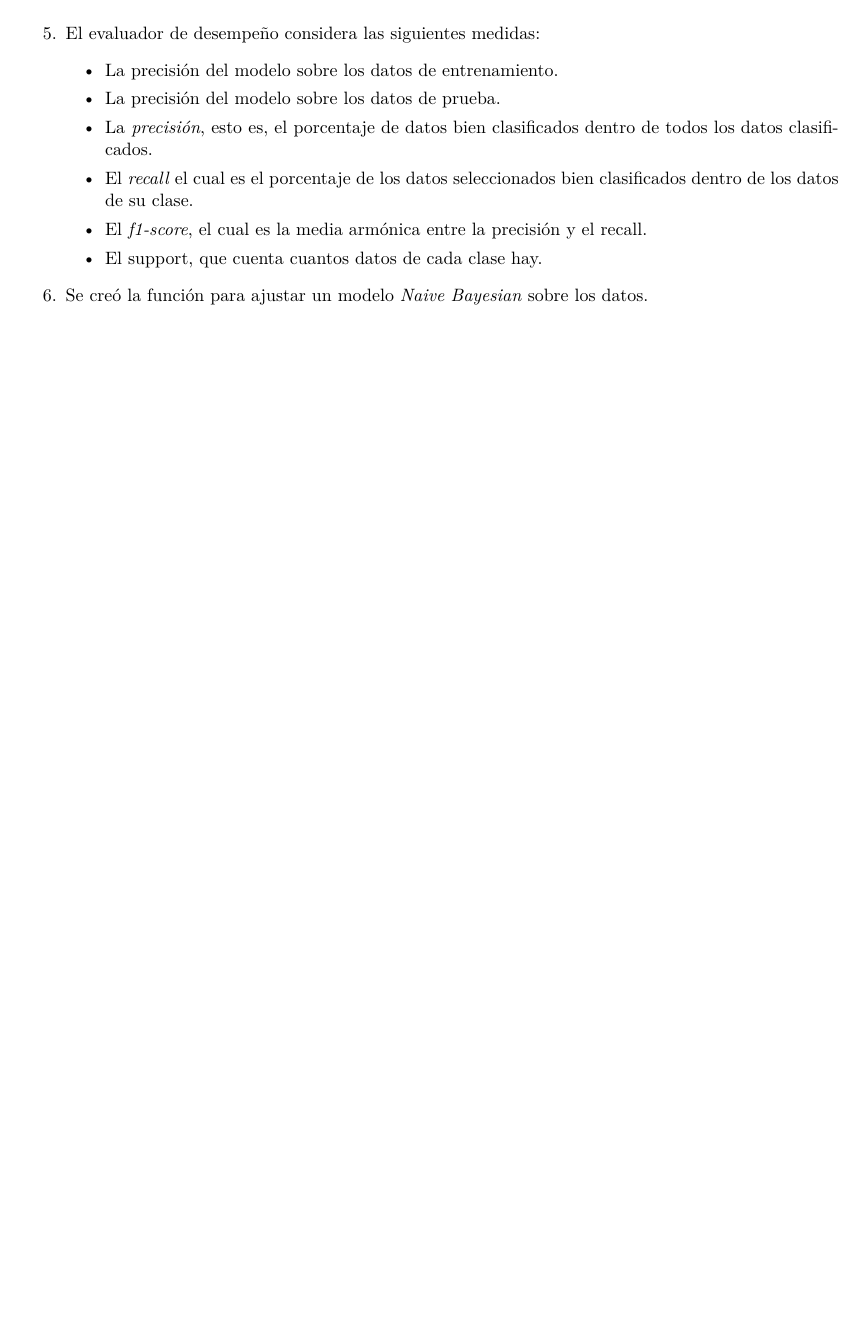
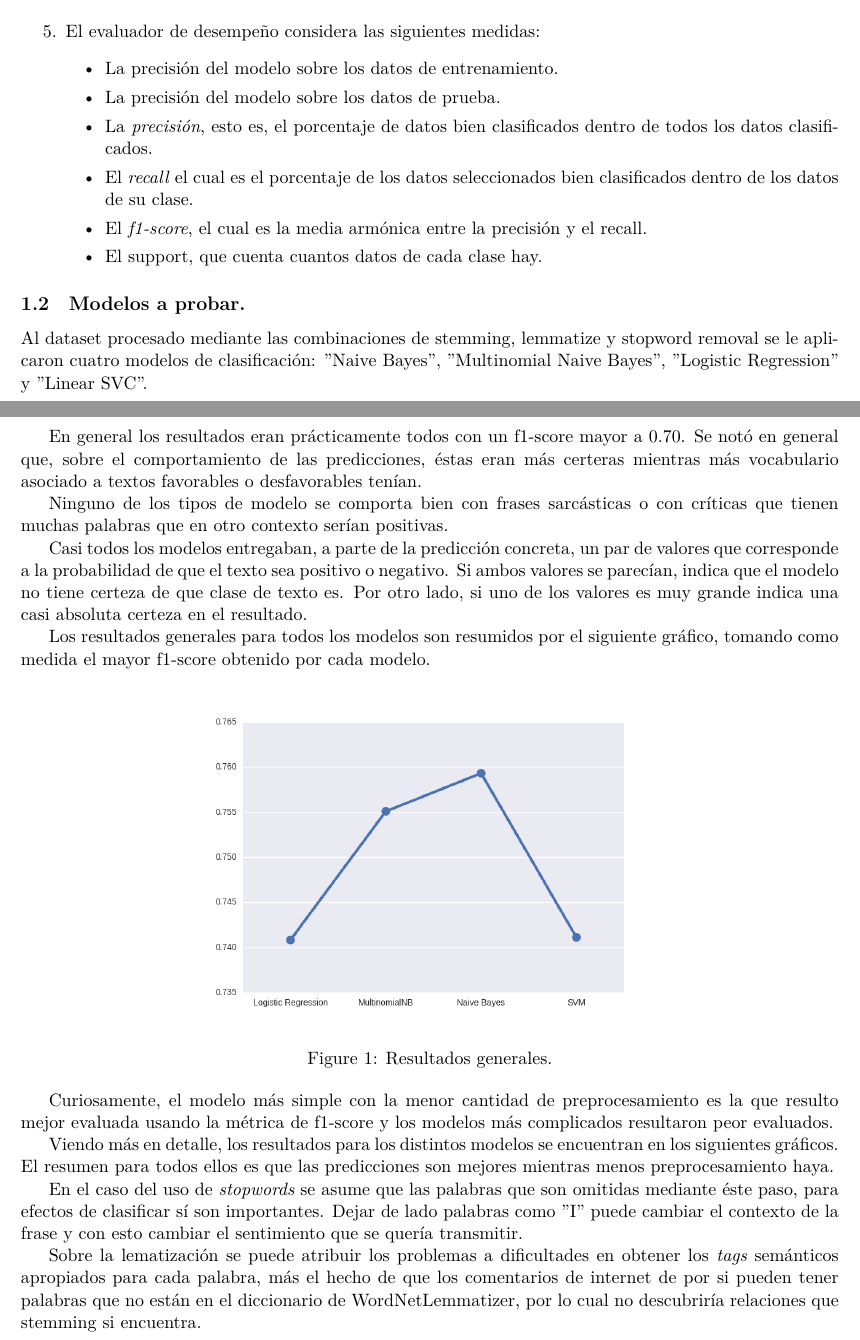
Before and after one commit to juanfel/tarea3-analisis-inteligente-de-datos, a LaTeX document (informe/informe.tex): part of page 2 of 2 before the commit and two parts of pages 2 and 3 of 6 after it, the two joined at a grey line, cut so that both start at the same text, the shorter picture padded with empty space. Compiled offline with XeLaTeX.

Commit message:
Parte 2 del informe lista.

```diff
--- a/informe/informe.tex
+++ b/informe/informe.tex
@@ -126,5 +130,51 @@ clasificados dentro de los datos de su clase.
 recall.
 \item El support, que cuenta cuantos datos de cada clase hay.
 \end{itemize}
-\item Se creó la función para ajustar un modelo \emph{Naive Bayesian} sobre los datos.
 \end{enumerate}
+\subsection{Modelos a probar.}
+\label{sec:orgheadline2}
+Al dataset procesado mediante las combinaciones de stemming, lemmatize y
+stopword removal se le aplicaron cuatro modelos de clasificación: "Naive
+Bayes", "Multinomial Naive Bayes", "Logistic Regression" y "Linear SVC".
+
+En general los resultados eran prácticamente todos con un f1-score mayor a
+0.70. Se notó en general que, sobre el comportamiento de las predicciones,
+éstas eran más certeras mientras más vocabulario asociado a textos favorables
+o desfavorables tenían.
+
+Ninguno de los tipos de modelo se comporta bien con frases sarcásticas o con
+críticas que tienen muchas palabras que en otro contexto serían positivas.
+
+Casi todos los modelos entregaban, a parte de la predicción concreta, un par
+de valores que corresponde a la probabilidad de que el texto sea positivo o
+negativo. Si ambos valores se parecían, indica que el modelo no tiene certeza
+de que clase de texto es. Por otro lado, si uno de los valores es muy grande
+indica una casi absoluta certeza en el resultado.
+
+Los resultados generales para todos los modelos son resumidos por el
+siguiente gráfico, tomando como medida el mayor f1-score obtenido por cada
+modelo.
+\begin{figure}[htb]
+\centering
+\includegraphics[width=0.6\textwidth]{p2_general.png}
+\caption{Resultados generales.}
+\end{figure}
+
+Curiosamente, el modelo más simple con la menor cantidad de preprocesamiento
+es la que resulto mejor evaluada usando la métrica de f1-score y los modelos
+más complicados resultaron peor evaluados.
+
+Viendo más en detalle, los resultados para los distintos modelos se
+encuentran en los siguientes gráficos. El resumen para todos ellos es que
+las predicciones son mejores mientras menos preprocesamiento haya.
+
+En el caso del uso de \emph{stopwords} se asume que las palabras que son omitidas
+mediante éste paso, para efectos de clasificar sí son importantes. Dejar de
+lado palabras como "I" puede cambiar el contexto de la frase y con esto
+cambiar el sentimiento que se quería transmitir.
+
+Sobre la lematización se puede atribuir los problemas a dificultades en
+obtener los \emph{tags} semánticos apropiados para cada palabra, más el hecho de
+que los comentarios de internet de por si pueden tener palabras que no están
+en el diccionario de WordNetLemmatizer, por lo cual no descubriría relaciones
+que stemming si encuentra.
```
Also changed, not shown: informe/informe.pdf, informe/p2_f1_logit.png (added), informe/p2_f1_multinomial.png (added), informe/p2_f1_naive.png (added), informe/p2_general.png (added), informe/p2_svm_logit.png (added), informe/informe.tex (53 more changed lines), 1 other file.
